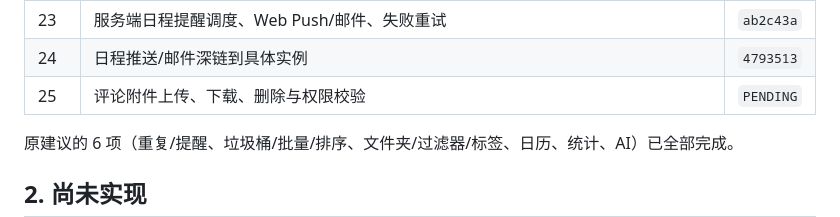
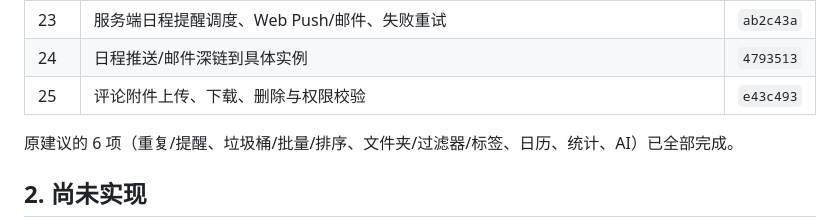
Before and after one commit to AnsGoo/caldav-free, a Markdown page: docs/ROADMAP.md, the part around the change. Drawn GitHub-style.

Commit message:
docs: record comment attachments

```diff
--- a/docs/ROADMAP.md
+++ b/docs/ROADMAP.md
@@ -28,7 +28,7 @@
 | 22 | 日程 VALARM、提醒编辑、页面内日程通知 | `8ce5d61` |
 | 23 | 服务端日程提醒调度、Web Push/邮件、失败重试 | `ab2c43a` |
 | 24 | 日程推送/邮件深链到具体实例 | `4793513` |
-| 25 | 评论附件上传、下载、删除与权限校验 | `PENDING` |
+| 25 | 评论附件上传、下载、删除与权限校验 | `e43c493` |
 
 原建议的 6 项（重复/提醒、垃圾桶/批量/排序、文件夹/过滤器/标签、日历、统计、AI）已全部完成。
 
```
